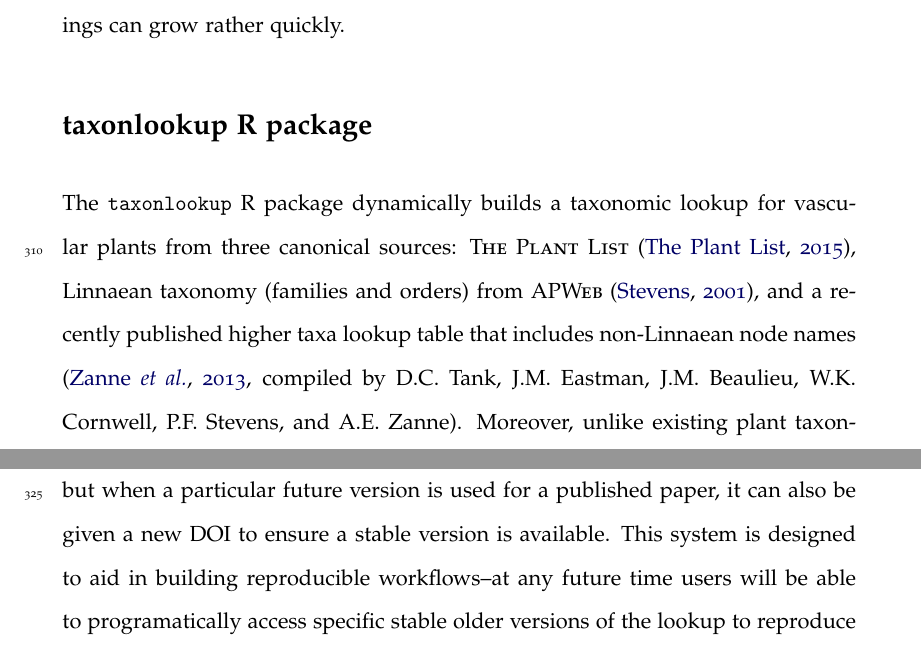
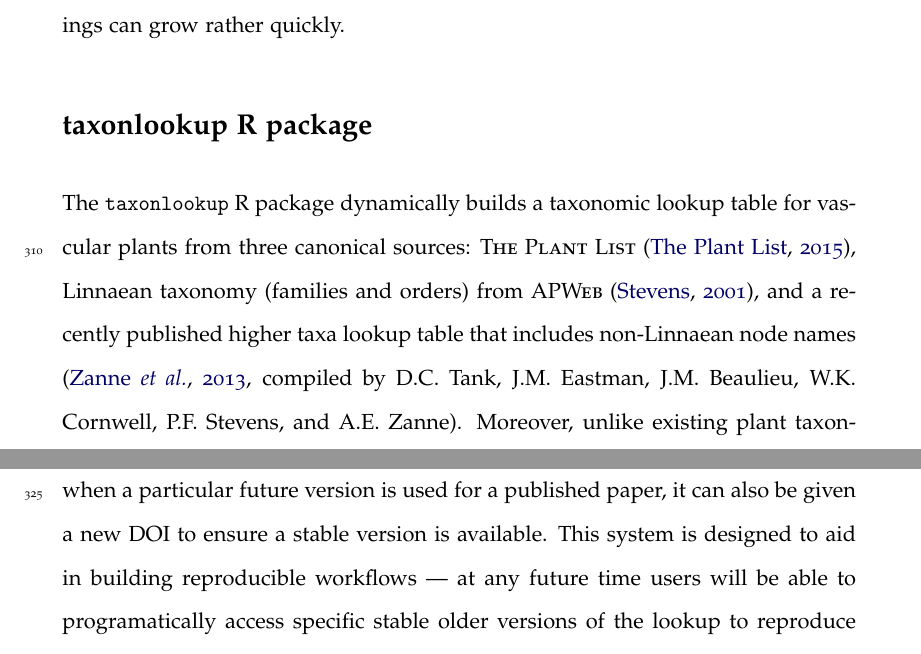
Before and after one commit to traitecoevo/phyndr-ms, a LaTeX document (ms/phyndr-ms.tex): two parts of pages 12 and 13 of 26, joined at a grey line, cut so that both start at the same text. Compiled offline with pdfLaTeX.

Commit message:
some minor cleaning

```diff
--- a/ms/phyndr-ms.tex
+++ b/ms/phyndr-ms.tex
@@ -173,9 +173,9 @@ The \texttt{phyndr\_} functions each generate an object of class \texttt{`phyndr
 
 \section{taxonlookup R package}
 
-The {\taxonlookup} R package dynamically builds a taxonomic lookup for vascular plants from three canonical sources: \textsc{The Plant List} \citep{ThePlantList}, Linnaean taxonomy (families and orders) from \textsc{APWeb} \citep{apweb}, and a recently published higher taxa lookup table that includes non-Linnaean node names \citep[][compiled by D.C. Tank, J.M. Eastman, J.M. Beaulieu, W.K. Cornwell, P.F. Stevens, and A.E. Zanne]{ZanneDryad}.  Moreover, unlike existing plant taxonomy tools, {\taxonlookup} is complete---all 16913 genera accepted by  \textsc{The Plant List} match exactly one family.  Species diversity numbers for each genus from \textsc{The Plant List} are also easily accessible.
+The {\taxonlookup} R package dynamically builds a taxonomic lookup table for vascular plants from three canonical sources: \textsc{The Plant List} \citep{ThePlantList}, Linnaean taxonomy (families and orders) from \textsc{APWeb} \citep{apweb}, and a recently published higher taxa lookup table that includes non-Linnaean node names \citep[][compiled by D.C. Tank, J.M. Eastman, J.M. Beaulieu, W.K. Cornwell, P.F. Stevens, and A.E. Zanne]{ZanneDryad}.  Moreover, unlike existing plant taxonomy tools, {\taxonlookup} is complete --- all 16913 genera accepted by  \textsc{The Plant List} match exactly one family.  Species diversity numbers for each genus from \textsc{The Plant List} are also easily accessible.
 
-{\taxonlookup} is designed to form part of a workflow with \textsc{The Plant List v1.1} based name standardization tools \textsc{taxonstand} \citep{Cayuela2014} and \textsc{tnrs} \citep{boyle2013taxonomic} when used with \textsc{The Plant List  v1.1} as the source data.   The lookup table within {\taxonlookup} is also explicitly versioned and previous versions will be available via the R package.   The version of the underlying data associated with this paper is version 1.0.0 and has DOI XXXXXXXXX.   The development version of {\taxonlookup} will have new version numbers but not DOIs, but when a particular future version is used for a published paper, it can also be given a new DOI to ensure a stable version is available.  This system is designed to aid in building reproducible workflows--at any future time users will be able to programatically access specific stable older versions of the lookup to reproduce particular analyses.
+{\taxonlookup} is designed to form part of a workflow with \textsc{The Plant List v1.1} based name standardization tools \textsc{taxonstand} \citep{Cayuela2014} and \textsc{tnrs} \citep{boyle2013taxonomic} when used with \textsc{The Plant List  v1.1} as the source data.   The lookup table within {\taxonlookup} is also explicitly versioned and previous versions will be available via the R package.   The version of the underlying data associated with this paper is version 1.0.0 and has DOI XXXXXXXXX.   The development version of {\taxonlookup} will have new version numbers but not DOIs, but when a particular future version is used for a published paper, it can also be given a new DOI to ensure a stable version is available.  This system is designed to aid in building reproducible workflows --- at any future time users will be able to programatically access specific stable older versions of the lookup to reproduce particular analyses.
 
  {\taxonlookup} will be available on GitHub (\url{https://github.com/wcornwell/taxonlookup}) CHECK THIS BEFORE SUBMITTING; currently only land plants are covered by this resource, but the system could be extended to cover other taxa.
 
```
Also changed, not shown: ms/phyndr-ms.tex (6 more changed lines).
